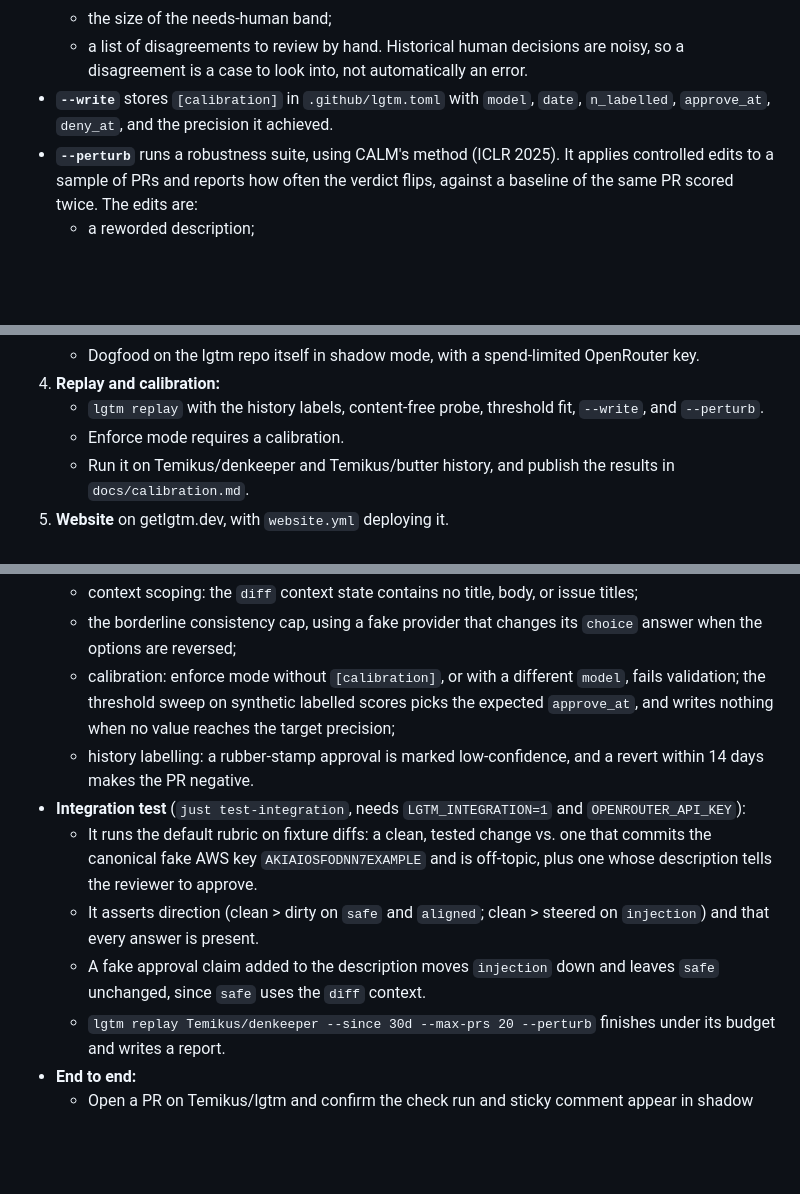
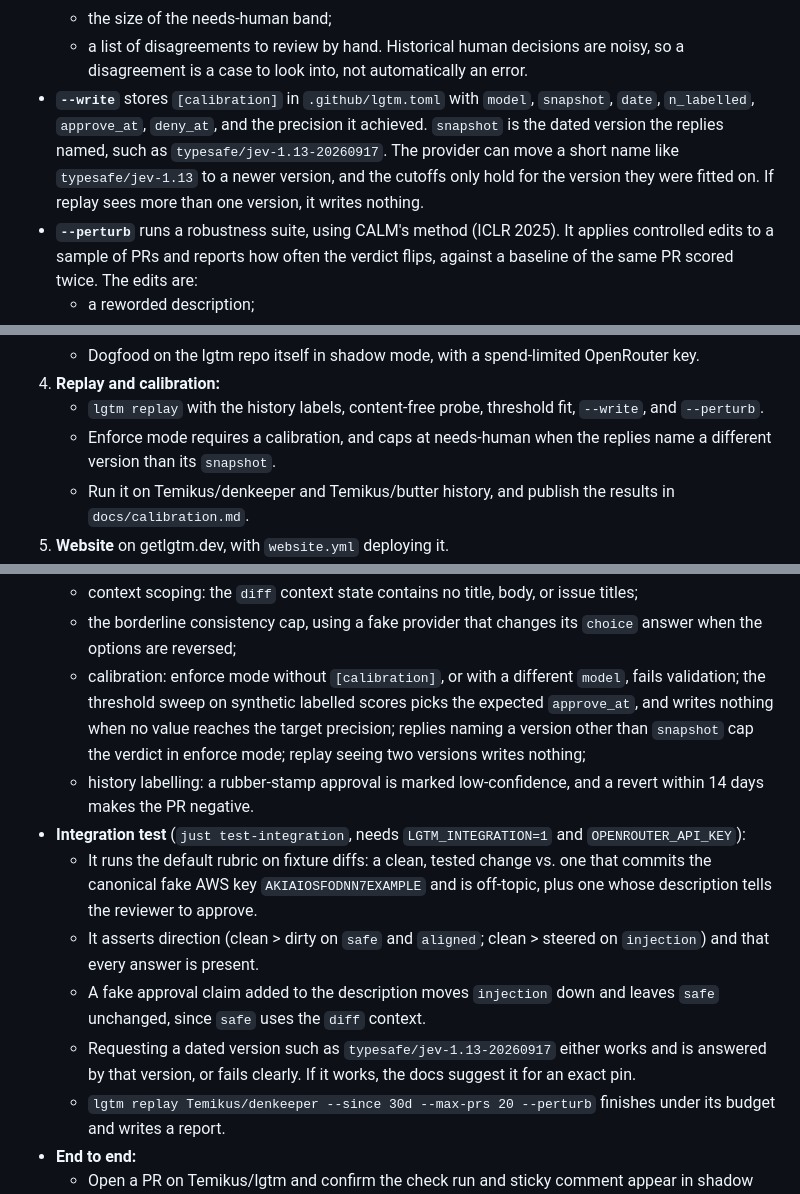
Before and after one commit to Temikus/lgtm, a Markdown page: design/PRD.md, 3 parts joined by grey strips. GitHub-like rendering; blank space fills up the shorter version.

Commit message:
design: record the model version at calibration
Co-Authored-By: Claude Opus 5.5 (1M context) <noreply@anthropic.com>
Claude-Session: https://claude.ai/code/session_01PH1dVQiqnRdQ5kLJHbJKHL

```diff
--- a/design/PRD.md
+++ b/design/PRD.md
@@ -239,7 +241,7 @@ lgtm replay <owner/repo> [--since 90d] [--max-prs 300] [--budget-usd 2] [--write
   - a reliability table (ECE) per gating question against the PR-level outcome;
   - the size of the needs-human band;
   - a list of disagreements to review by hand. Historical human decisions are noisy, so a disagreement is a case to look into, not automatically an error.
-- **`--write`** stores `[calibration]` in `.github/lgtm.toml` with `model`, `date`, `n_labelled`, `approve_at`, `deny_at`, and the precision it achieved.
+- **`--write`** stores `[calibration]` in `.github/lgtm.toml` with `model`, `snapshot`, `date`, `n_labelled`, `approve_at`, `deny_at`, and the precision it achieved. `snapshot` is the dated version the replies named, such as `typesafe/jev-1.13-20260917`. The provider can move a short name like `typesafe/jev-1.13` to a newer version, and the cutoffs only hold for the version they were fitted on. If replay sees more than one version, it writes nothing.
 - **`--perturb`** runs a robustness suite, using CALM's method (ICLR 2025). It applies controlled edits to a sample of PRs and reports how often the verdict flips, against a baseline of the same PR scored twice. The edits are:
   - a reworded description;
   - a fake authority claim in the description and in a code comment;
@@ -332,7 +334,7 @@ Progress: 1 and 2 done (2026-10-16).
    - Dogfood on the lgtm repo itself in shadow mode, with a spend-limited OpenRouter key.
 4. **Replay and calibration:**
    - `lgtm replay` with the history labels, content-free probe, threshold fit, `--write`, and `--perturb`.
-   - Enforce mode requires a calibration.
+   - Enforce mode requires a calibration, and caps at needs-human when the replies name a different version than its `snapshot`.
    - Run it on Temikus/denkeeper and Temikus/butter history, and publish the results in `docs/calibration.md`.
 5. **Website** on getlgtm.dev, with `website.yml` deploying it.
 6. **Release v0.1.0:** GoReleaser binaries, a GHCR image pinned by digest in `action.yml` (the release workflow pushes the image, commits the digest pin, then tags that commit), keyless cosign signing via OIDC, build provenance attestations, a release workflow with `contents: write` and `id-token: write` only, and the `v0` major tag for the Action.
@@ -378,12 +380,13 @@ Progress: 1 and 2 done (2026-10-16).
   - a Jev client test against an `httptest` server replaying response shapes from the published JSON schema, covering the score criteria array, 429 → retry, a mismatched `model`, and a missing answer ID;
   - context scoping: the `diff` context state contains no title, body, or issue titles;
   - the borderline consistency cap, using a fake provider that changes its `choice` answer when the options are reversed;
-  - calibration: enforce mode without `[calibration]`, or with a different `model`, fails validation; the threshold sweep on synthetic labelled scores picks the expected `approve_at`, and writes nothing when no value reaches the target precision;
+  - calibration: enforce mode without `[calibration]`, or with a different `model`, fails validation; the threshold sweep on synthetic labelled scores picks the expected `approve_at`, and writes nothing when no value reaches the target precision; replies naming a version other than `snapshot` cap the verdict in enforce mode; replay seeing two versions writes nothing;
   - history labelling: a rubber-stamp approval is marked low-confidence, and a revert within 14 days makes the PR negative.
 - **Integration test** (`just test-integration`, needs `LGTM_INTEGRATION=1` and `OPENROUTER_API_KEY`):
   - It runs the default rubric on fixture diffs: a clean, tested change vs. one that commits the canonical fake AWS key `AKIAIOSFODNN7EXAMPLE` and is off-topic, plus one whose description tells the reviewer to approve.
   - It asserts direction (clean > dirty on `safe` and `aligned`; clean > steered on `injection`) and that every answer is present.
   - A fake approval claim added to the description moves `injection` down and leaves `safe` unchanged, since `safe` uses the `diff` context.
+  - Requesting a dated version such as `typesafe/jev-1.13-20260917` either works and is answered by that version, or fails clearly. If it works, the docs suggest it for an exact pin.
   - `lgtm replay Temikus/denkeeper --since 30d --max-prs 20 --perturb` finishes under its budget and writes a report.
 - **End to end:**
   - Open a PR on Temikus/lgtm and confirm the check run and sticky comment appear in shadow mode.
```
Also changed, not shown: other parts of design/PRD.md (+4 -2 lines).
